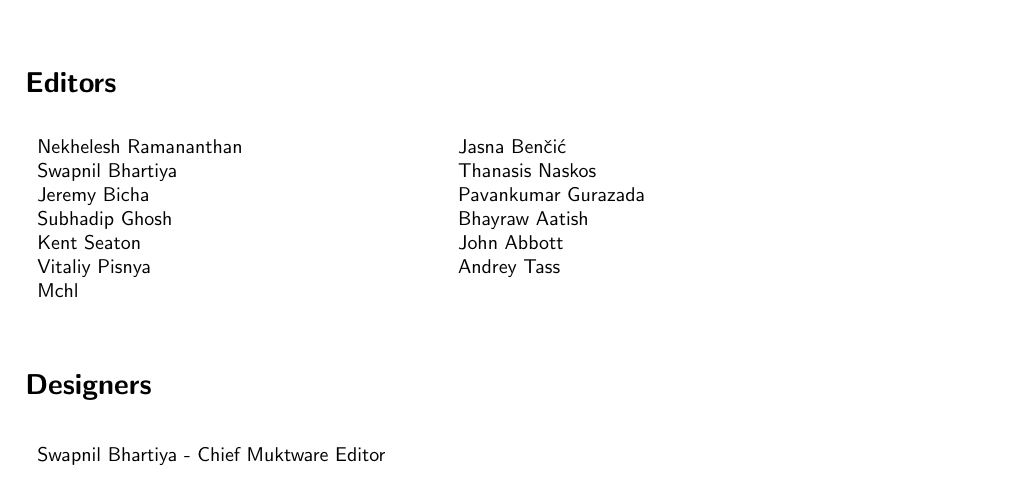
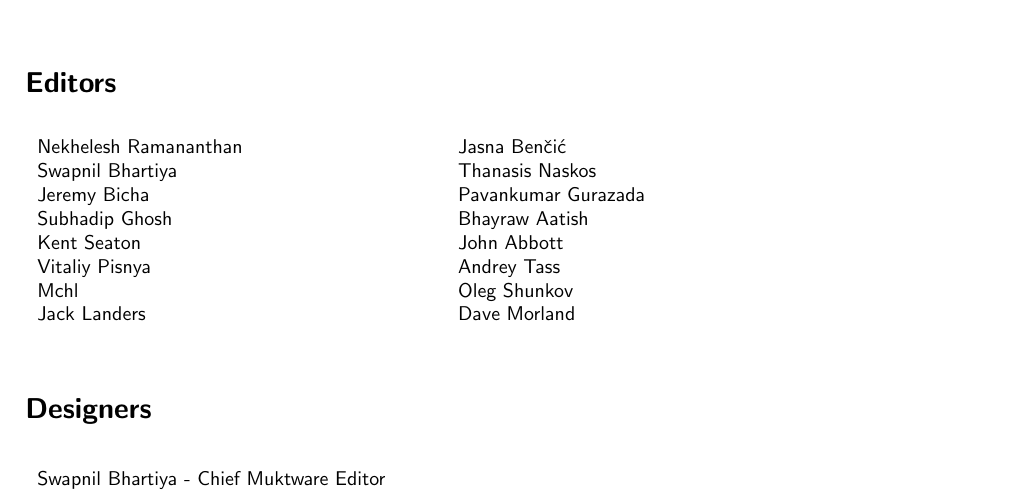
Before and after one commit to krnekhelesh/Muktware-Ubuntu-Manual, a LaTeX book (ubuntu-manual.tex, which reads tex/contributors.tex): part of page 88 of 94, cut so that both start at the same text. Compiled offline with pdfLaTeX.

Commit message:
Updated contributors list

```diff
--- a/tex/contributors.tex
+++ b/tex/contributors.tex
@@ -13,12 +13,13 @@
 \begin{table}[ht!]
 	\begin{tabular}{p{7cm} p{7cm}}
 	Nekhelesh Ramananthan 	& Jasna Ben\v{c}i\'{c} \\
-	Swapnil Bhartiya 					& Thanasis Naskos \\
-	Jeremy Bicha							& Pavankumar Gurazada\\
-	Subhadip Ghosh					& Bhayraw Aatish\\
-	Kent Seaton							& John Abbott \\
-	Vitaliy Pisnya							& Andrey Tass\\
-	Mchl											&\\
+	Swapnil Bhartiya 		& Thanasis Naskos \\
+	Jeremy Bicha			& Pavankumar Gurazada\\
+	Subhadip Ghosh			& Bhayraw Aatish\\
+	Kent Seaton				& John Abbott \\
+	Vitaliy Pisnya			& Andrey Tass \\
+	Mchl					& Oleg Shunkov \\
+	Jack Landers			& Dave Morland \\
 	\end{tabular}
 \end{table}
 
```
Also changed, not shown: 3 other files.
